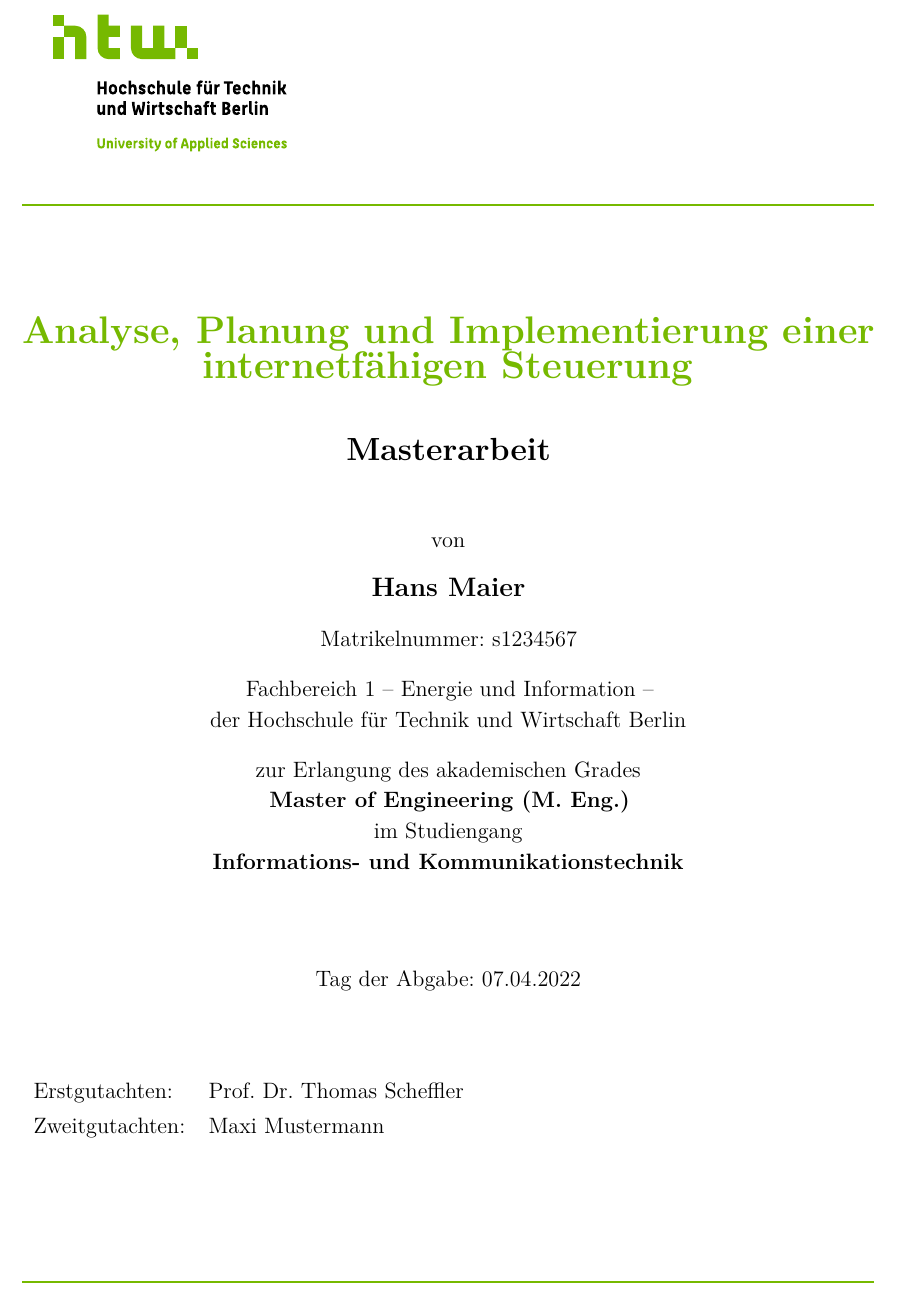
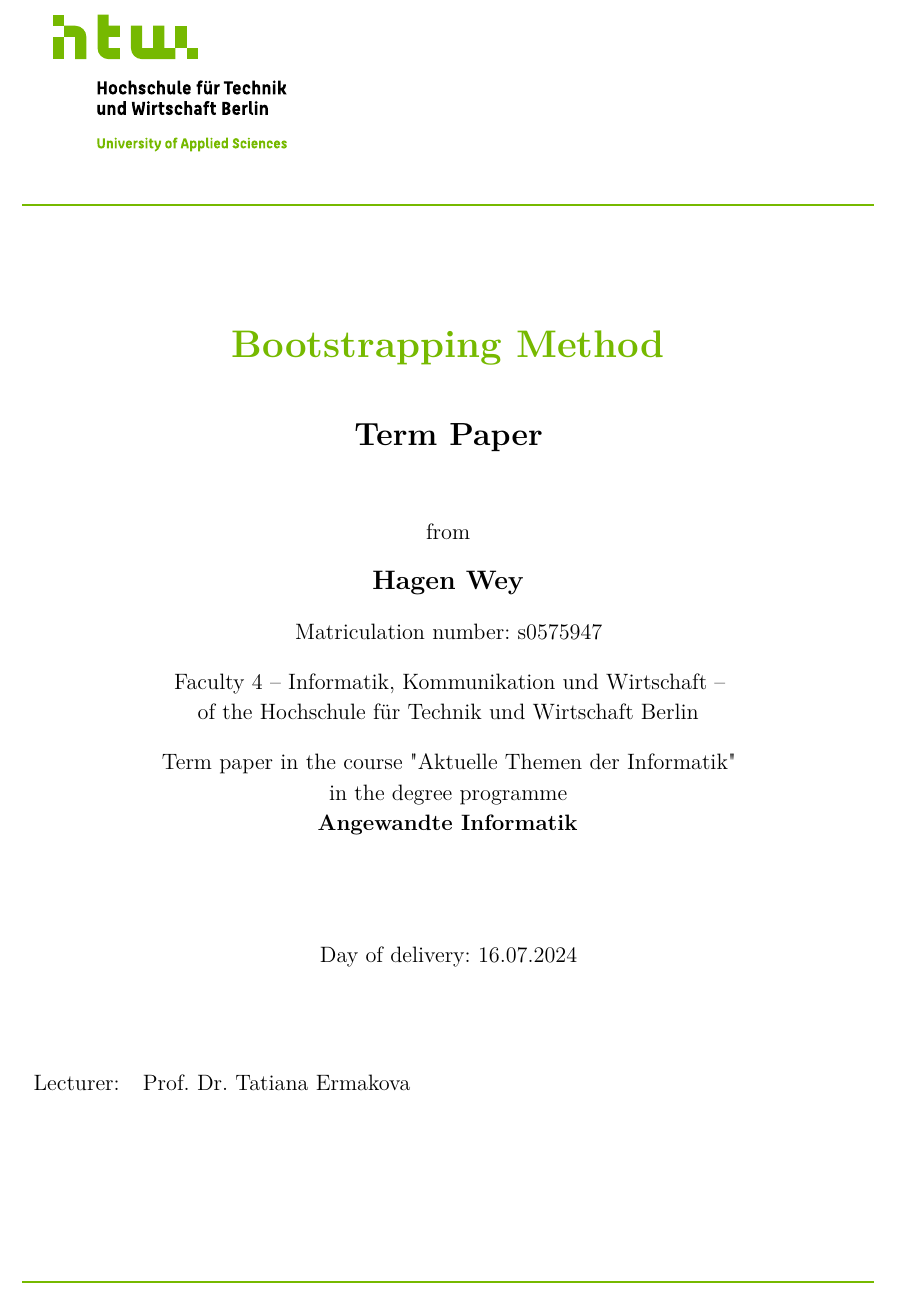
Before and after one commit to hagenGK27/Bootstrapping, a LaTeX thesis (paper/Bootstrapping.tex, which reads paper/settings/titlepage.tex): part of page 1 of 45, cut at the place of the change. Compiled offline with pdfLaTeX.

Commit message:
template translation into english

```diff
--- a/paper/Bootstrapping.tex
+++ b/paper/Bootstrapping.tex
@@ -27,8 +27,8 @@
 %%%%%%%%%%%%%%%%%%%%%%%%%%%%%%%%%%%%%%%%%%%%%
 %
 %% Titel und Author
-\titel{Analyse, Planung und Implementierung einer internetfähigen Steuerung}
-\autor{Hans Maier}
-\matrikelnr{s1234567}
+\titel{Bootstrapping Method}
+\autor{Hagen Wey}
+\matrikelnr{s0575947}
 %% Version und Abgabedatum
 \version{0.2$\alpha$} 	%ToDo: wird derzeit noch nicht genutzt
@@ -36,14 +36,10 @@
 %% Typ der Arbeit
-\thesistyp{Masterarbeit}
-%\thesistyp{Bachelorarbeit}
-\abschluss{Master of Engineering (M. Eng.)}
-%\abschluss{Bachelor of Engineering (B. Eng.)}
+\thesistyp{Term Paper}
 %% Betreuer
-\firstExaminer{Prof.~Dr. Thomas Scheffler}
-\secondExaminer{Maxi Mustermann}
+\firstExaminer{Prof.~Dr. Tatiana Ermakova}
 %% Fachbereich
-\fachbereich{1 -- Energie und Information --}
-\studiengang{Informations- und Kommunikationstechnik}
+\fachbereich{4 -- Informatik, Kommunikation und Wirtschaft --}
+\studiengang{Angewandte Informatik}
 %%%%%%%%%%%%%%%%%%%%%%%%%%%%%%%%%%%%%%%%%%%%%
 % Ende des Bereichs für Anpassungen
 %%%%%%%%%%%%%%%%%%%%%%%%%%%%%%%%%%%%%%%%%%%%%
--- a/paper/settings/titlepage.tex
+++ b/paper/settings/titlepage.tex
@@ -41,8 +41,7 @@
 
 \betreuerFeld{
   \begin{tabular}{llr}
-    Erstgutachten: & \thefirstExaminer \\
-    Zweitgutachten: & \thesecondExaminer \\
+    Lecturer: & \thefirstExaminer \\
   \end{tabular}
 }
 
@@ -135,21 +134,20 @@
       %
       \begin{center}
         \begin{hsfont}
-          von\\[2ex]
+          from\\[2ex]
           {\textbf{\large\theautor}}\\[2ex]
-          Matrikelnummer: \thematrikelnr\\[2ex]
-          Fachbereich \thefachbereich\\
-          der Hochschule für Technik und Wirtschaft Berlin\\[2ex]
-          zur Erlangung des akademischen Grades\\
-          \textbf{\theabschluss}\\
-          im Studiengang\\
+          Matriculation number: \thematrikelnr\\[2ex]
+          Faculty \thefachbereich\\
+          of the Hochschule für Technik und Wirtschaft Berlin\\[2ex]
+          Term paper in the course "Aktuelle Themen der Informatik" \\
+          in the degree programme\\
           \textbf{\thestudiengang}
         \end{hsfont}
       \end{center}
 
       \vspace*{\stretch{1}}
        \begin{center}
-         Tag der Abgabe: \thedatum
+         Day of delivery: \thedatum
        \end{center}
 
       \vspace*{\stretch{1}}
```
Also changed, not shown: README.md (deleted), paper/Bootstrapping.pdf, paper/Bootstrapping.tex (2 more changed lines), 5 other files.
